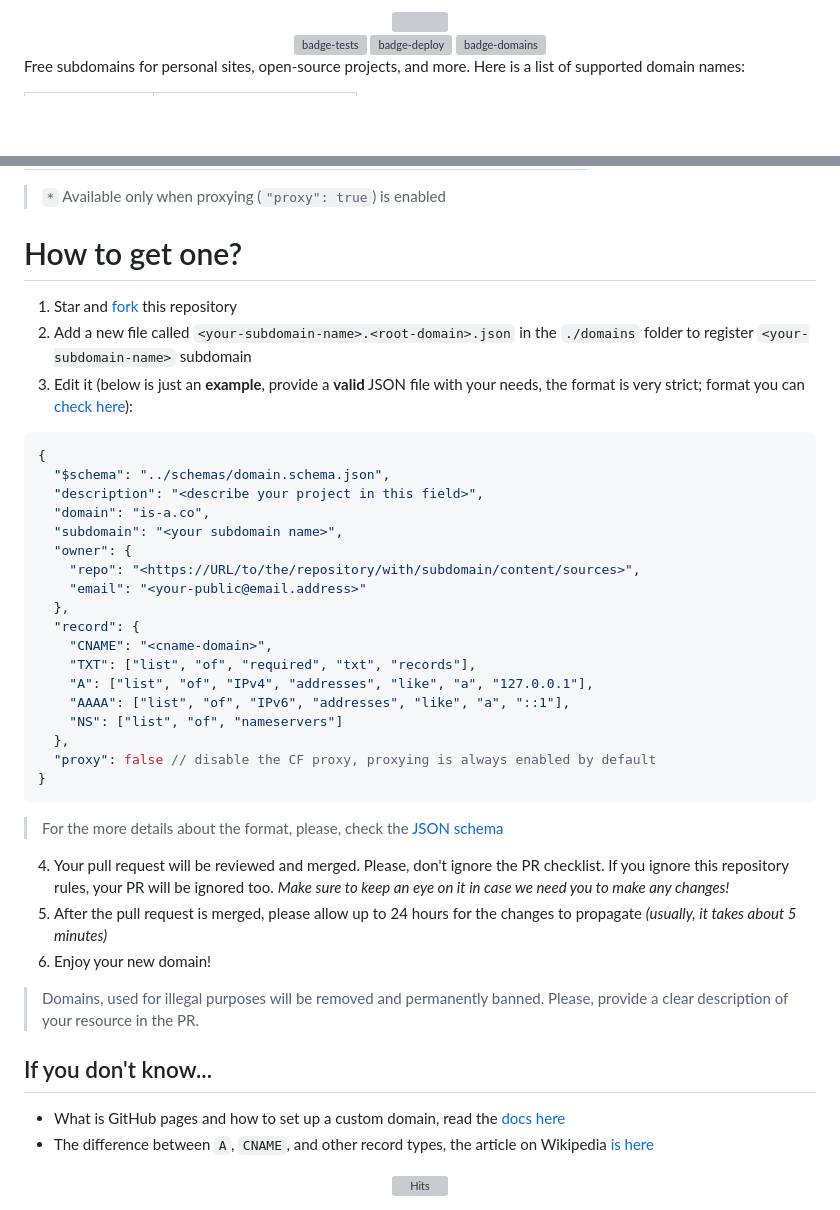
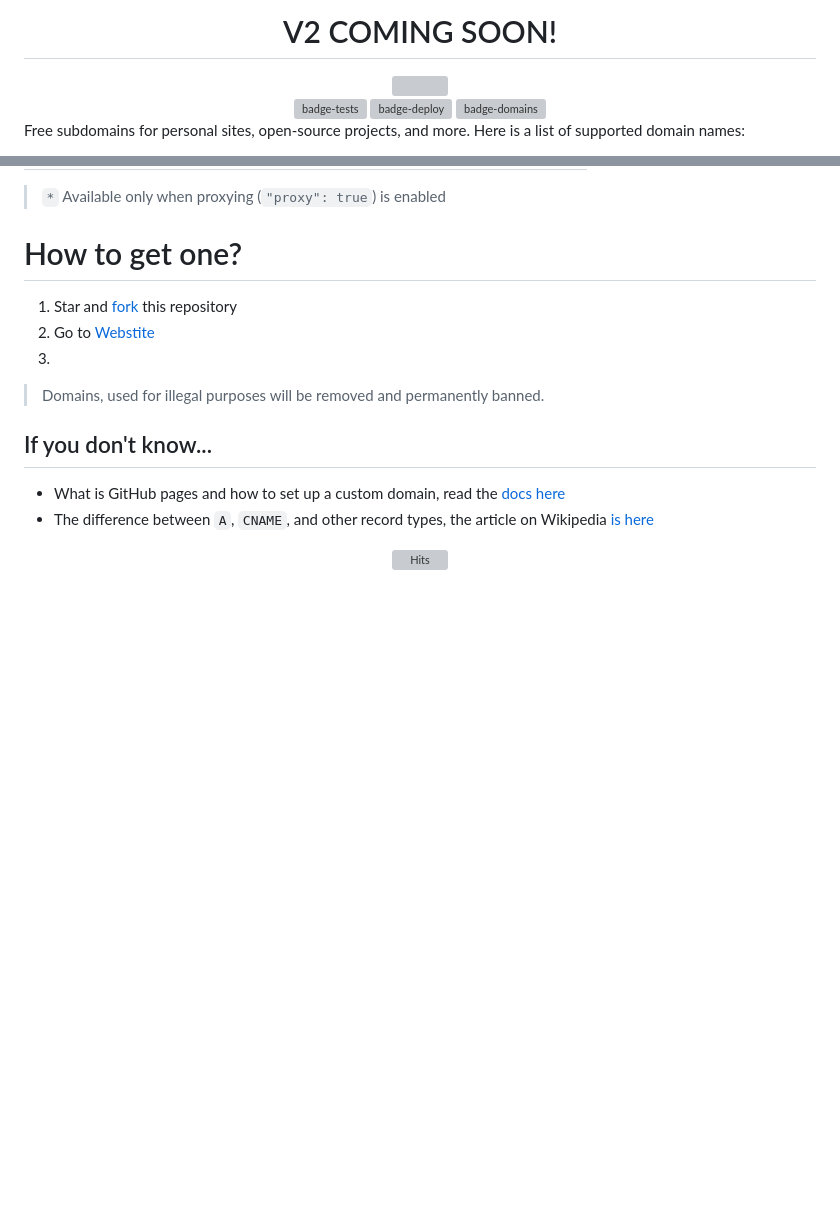
Before and after one commit to PythonicBoat/is-a.co, a Markdown page: README.md, 2 parts joined by grey strips. Rendered like a GitHub page; blank space fills up the shorter version; grey boxes are pictures that could not be loaded.

````diff
--- a/README.md
+++ b/README.md
@@ -1,4 +1,5 @@
 <div align="center">
+  <h1> V2 COMING SOON! </h1>
   <picture>
     <source media="(prefers-color-scheme: dark)" srcset="https://socialify.git.ci/pythonicboat/is-a.co/image?description=1&font=Raleway&forks=1&issues=1&owner=0&pattern=Solid&stargazers=1&theme=Dark">
     <img src="https://socialify.git.ci/pythonicboat/is-a.co/image?description=1&font=Raleway&forks=1&issues=1&owner=0&pulls=1&pattern=Solid&stargazers=1&theme=Light">
@@ -63,37 +64,10 @@ First of all, I want to answer one important question - "Why are you giving out
 # How to get one?
 
 1. Star and [fork](https://github.com/pythonicboat/is-a.co/fork) this repository
-2. Add a new file called `<your-subdomain-name>.<root-domain>.json` in the `./domains` folder to register `<your-subdomain-name>` subdomain
-3. Edit it (below is just an **example**, provide a **valid** JSON file with your needs, the format is very strict; format you can [check here](https://jsonlint.com/)):
+2. Go to [Webstite](https://is-a.co)
+3.
 
-```json
-{
-  "$schema": "../schemas/domain.schema.json",
-  "description": "<describe your project in this field>",
-  "domain": "is-a.co",
-  "subdomain": "<your subdomain name>",
-  "owner": {
-    "repo": "<https://URL/to/the/repository/with/subdomain/content/sources>",
-    "email": "<your-public@email.address>"
-  },
-  "record": {
-    "CNAME": "<cname-domain>",
-    "TXT": ["list", "of", "required", "txt", "records"],
-    "A": ["list", "of", "IPv4", "addresses", "like", "a", "127.0.0.1"],
-    "AAAA": ["list", "of", "IPv6", "addresses", "like", "a", "::1"],
-    "NS": ["list", "of", "nameservers"]
-  },
-  "proxy": false // disable the CF proxy, proxying is always enabled by default
-}
-```
-
-> For the more details about the format, please, check the [JSON schema](./schemas/domain.schema.json)
-
-4. Your pull request will be reviewed and merged. Please, don't ignore the PR checklist. If you ignore this repository rules, your PR will be ignored too. _Make sure to keep an eye on it in case we need you to make any changes!_
-5. After the pull request is merged, please allow up to 24 hours for the changes to propagate _(usually, it takes about 5 minutes)_
-6. Enjoy your new domain!
-
-> Domains, used for illegal purposes will be removed and permanently banned. Please, provide a clear description of your resource in the PR.
+> Domains, used for illegal purposes will be removed and permanently banned.
 
 ## If you don't know...
 
````
